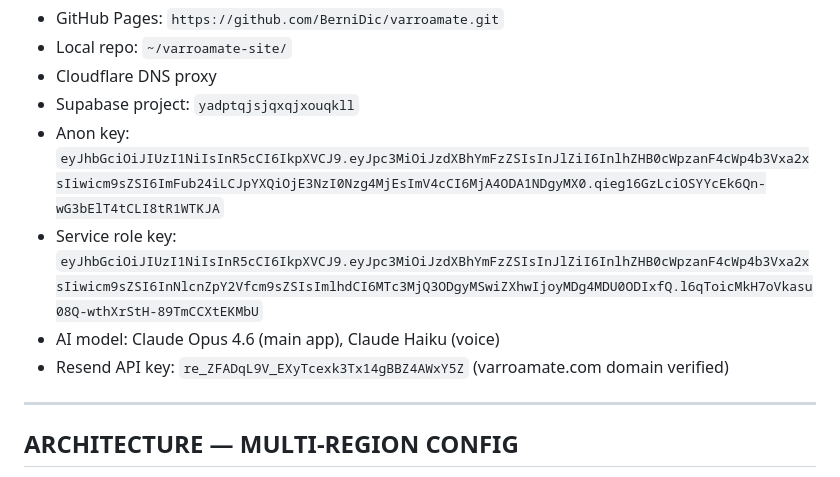
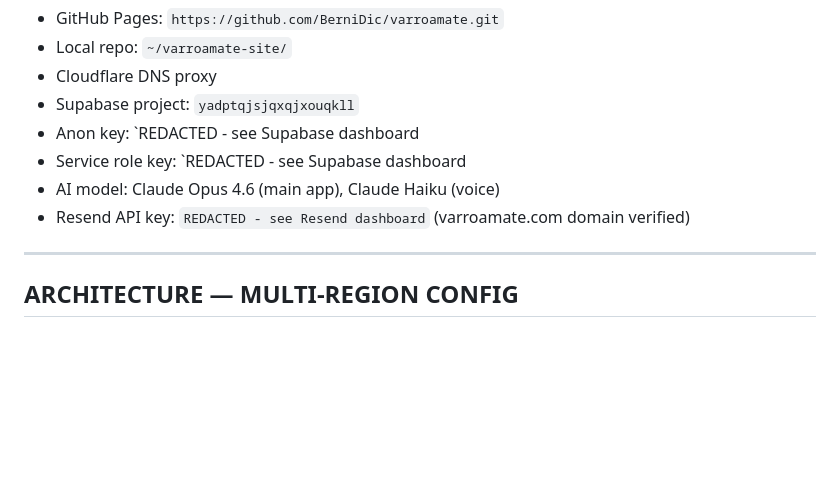
Before and after one commit to BerniDic/varroamate, a Markdown page: HANDOVER.md, the part around the change. GitHub-like rendering; blank space fills up the shorter version.

Commit message:
Security: redact API keys from handover document

```diff
--- a/HANDOVER.md
+++ b/HANDOVER.md
@@ -20,10 +20,10 @@ VarroaMate is an Australian beekeeping SaaS platform at varroamate.com — 4 sta
 - Local repo: `~/varroamate-site/`
 - Cloudflare DNS proxy
 - Supabase project: `yadptqjsjqxqjxouqkll`
-- Anon key: `eyJhbGciOiJIUzI1NiIsInR5cCI6IkpXVCJ9.eyJpc3MiOiJzdXBhYmFzZSIsInJlZiI6InlhZHB0cWpzanF4cWp4b3Vxa2xsIiwicm9sZSI6ImFub24iLCJpYXQiOjE3NzI0Nzg4MjEsImV4cCI6MjA4ODA1NDgyMX0.qieg16GzLciOSYYcEk6Qn-wG3bElT4tCLI8tR1WTKJA`
-- Service role key: `eyJhbGciOiJIUzI1NiIsInR5cCI6IkpXVCJ9.eyJpc3MiOiJzdXBhYmFzZSIsInJlZiI6InlhZHB0cWpzanF4cWp4b3Vxa2xsIiwicm9sZSI6InNlcnZpY2Vfcm9sZSIsImlhdCI6MTc3MjQ3ODgyMSwiZXhwIjoyMDg4MDU0ODIxfQ.l6qToicMkH7oVkasu08Q-wthXrStH-89TmCCXtEKMbU`
+- Anon key: `REDACTED - see Supabase dashboard
+- Service role key: `REDACTED - see Supabase dashboard
 - AI model: Claude Opus 4.6 (main app), Claude Haiku (voice)
-- Resend API key: `re_ZFADqL9V_EXyTcexk3Tx14gBBZ4AWxY5Z` (varroamate.com domain verified)
+- Resend API key: `REDACTED - see Resend dashboard` (varroamate.com domain verified)
 
 ---
 
```
